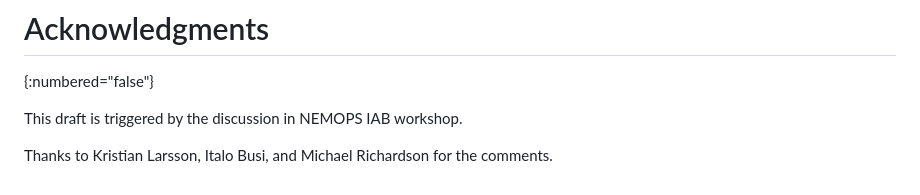
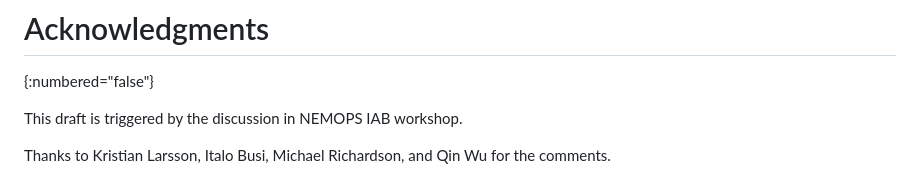
Before and after one commit to boucadair/draft-boucadair-veloce-yang, a Markdown page: draft-boucadair-veloce-yang.md, the part around the change. Rendered like a GitHub page.

Commit message:
fix trailing

```diff
--- a/draft-boucadair-veloce-yang.md
+++ b/draft-boucadair-veloce-yang.md
@@ -105,4 +105,4 @@ This document has no IANA actions.
 
 This draft is triggered by the discussion in NEMOPS IAB workshop.
 
-Thanks to Kristian Larsson, Italo Busi, and Michael Richardson for the comments.
+Thanks to Kristian Larsson, Italo Busi, Michael Richardson, and Qin Wu for the comments.
```
